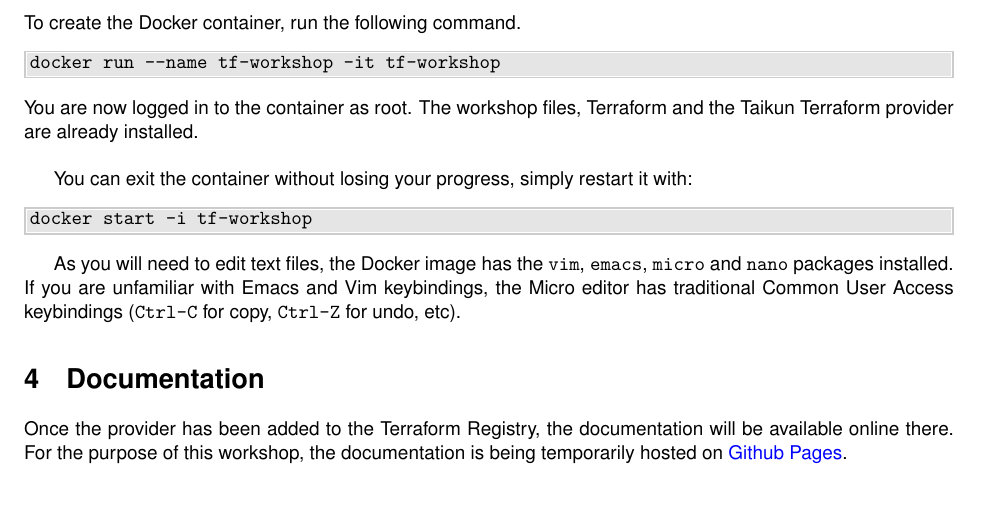
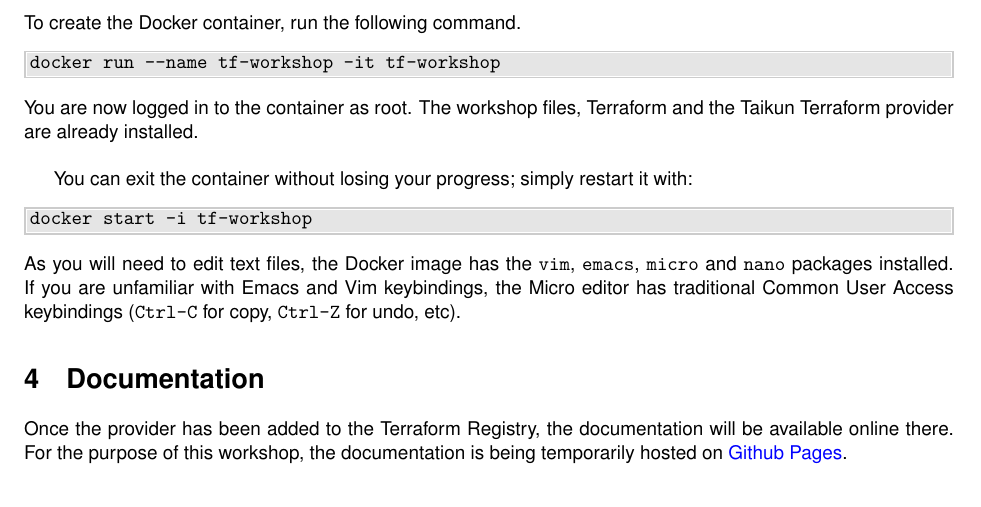
Before and after one commit to itera-io/terraform-provider-taikun-workshop, a LaTeX document (src/main_win.tex, which reads src/setup_docker.tex): part of page 3 of 15, cut so that both start at the same text. Compiled offline with pdfLaTeX.

Commit message:
feat(subject): reformat

```diff
--- a/src/setup_docker.tex
+++ b/src/setup_docker.tex
@@ -28,11 +28,10 @@
 You are now logged in to the container as root. The workshop files,
 Terraform and the Taikun Terraform provider are already installed.\\
 
-You can exit the container without losing your progress, simply restart it with:
+You can exit the container without losing your progress; simply restart it with:
 \begin{shell}
 docker start -i tf-workshop
 \end{shell}
-
 As you will need to edit text files, the Docker image has the \texttt{vim},
 \texttt{emacs}, \texttt{micro} and \texttt{nano} packages installed.
 If you are unfamiliar with Emacs and Vim keybindings, the Micro editor
```
